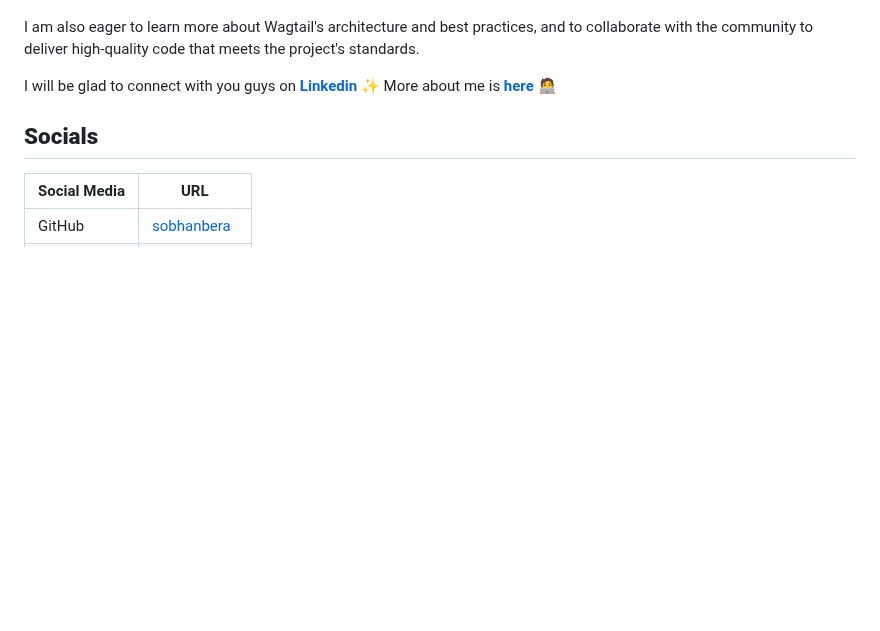
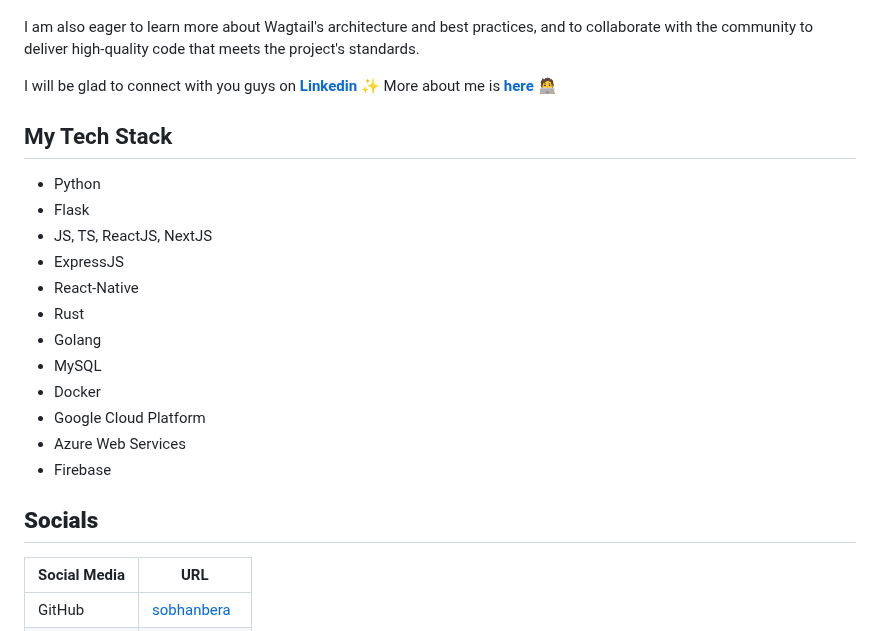
Before and after one commit to wagtail/gsoc, a Markdown page: 2023/sobhan-bera/README.md, the part around the change. GitHub-like rendering; blank space fills up the shorter version.

Commit message:
added tech stack section

```diff
--- a/2023/sobhan-bera/README.md
+++ b/2023/sobhan-bera/README.md
@@ -14,6 +14,20 @@ I am also eager to learn more about Wagtail's architecture and best practices, a
 
 I will be glad to connect with you guys on [**Linkedin**](https://www.linkedin.com/in/sobhanbera) ✨
 More about me is [**here**](https://sobhanbera.github.io) 🧑‍💻
+
+## My Tech Stack
+- Python
+- Flask
+- JS, TS, ReactJS, NextJS
+- ExpressJS
+- React-Native
+- Rust
+- Golang
+- MySQL
+- Docker
+- Google Cloud Platform
+- Azure Web Services
+- Firebase
 
 ## **Socials**
 
```
